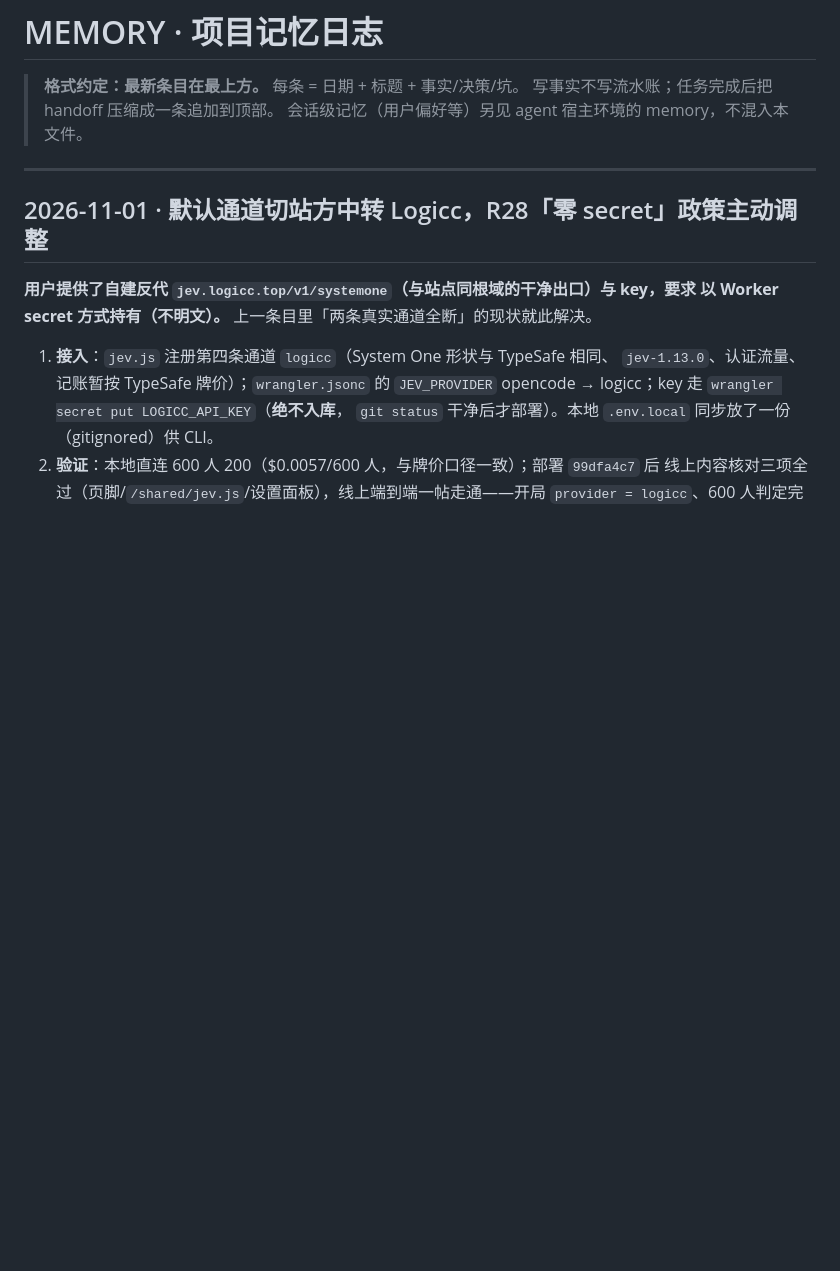
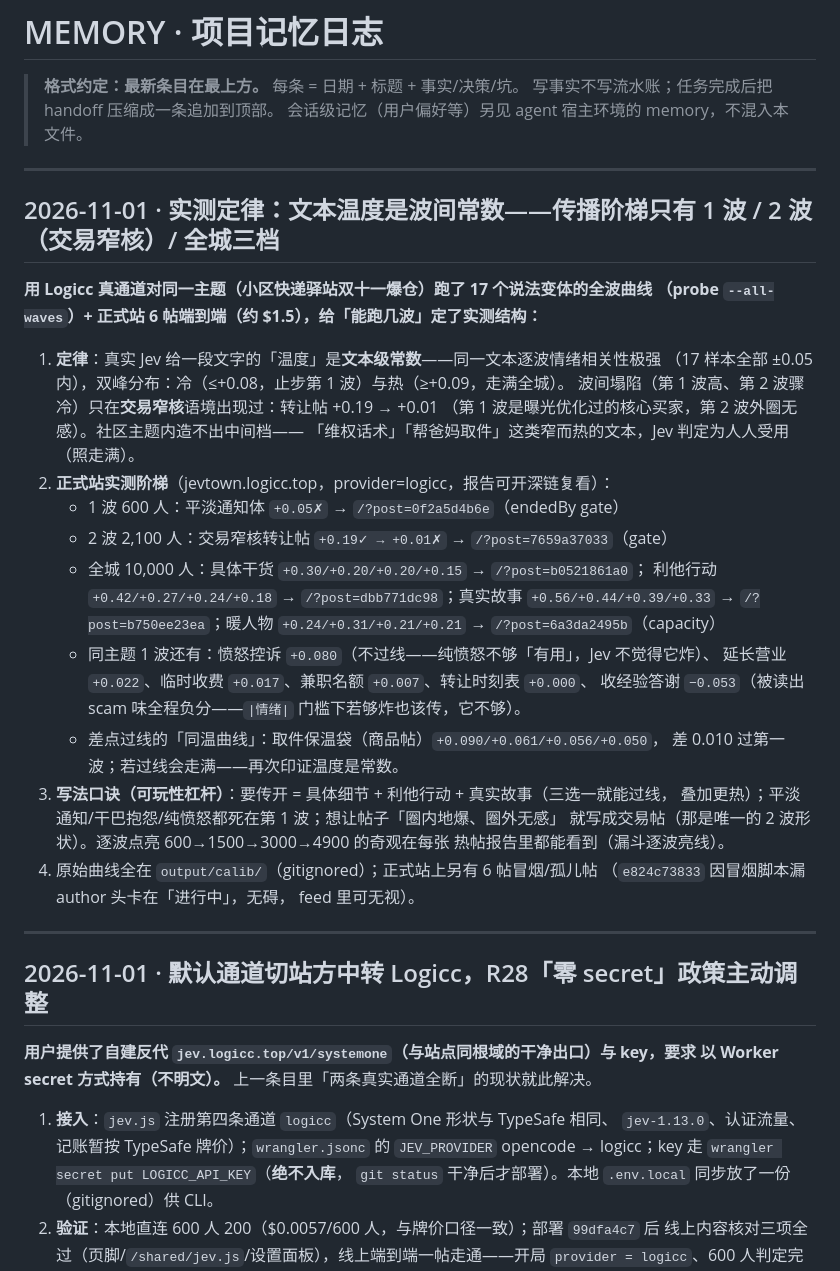
Before and after one commit to tripodxu/jevtown, a Markdown page: docs/MEMORY.md, the part around the change. Rendered like a GitHub page; blank space fills up the shorter version.

Commit message:
docs: 实测定律——文本温度是波间常数，传播阶梯只有 1/2/全城三档（附正式站六个深链样本）
Logicc 真通道 17 个同主题变体全波曲线 + 正式站 6 帖端到端：真实 Jev 的逐波情绪
相关性极强（±0.05 内），双峰（冷 ≤0.08 / 热 ≥0.09）；波间塌陷只在交易窄核语境出现
（转让帖 +0.19→+0.01）。写法口诀与全部样本深链入 MEMORY；原始曲线在 output/calib。

```diff
--- a/docs/MEMORY.md
+++ b/docs/MEMORY.md
@@ -3,6 +3,36 @@
 > **格式约定：最新条目在最上方。** 每条 = 日期 + 标题 + 事实/决策/坑。
 > 写事实不写流水账；任务完成后把 handoff 压缩成一条追加到顶部。
 > 会话级记忆（用户偏好等）另见 agent 宿主环境的 memory，不混入本文件。
+
+---
+
+## 2026-11-01 · 实测定律：文本温度是波间常数——传播阶梯只有 1 波 / 2 波（交易窄核）/ 全城三档
+
+**用 Logicc 真通道对同一主题（小区快递驿站双十一爆仓）跑了 17 个说法变体的全波曲线
+（probe `--all-waves`）+ 正式站 6 帖端到端（约 $1.5），给「能跑几波」定了实测结构：**
+
+1. **定律**：真实 Jev 给一段文字的「温度」是**文本级常数**——同一文本逐波情绪相关性极强
+   （17 样本全部 ±0.05 内），双峰分布：冷（≤+0.08，止步第 1 波）与热（≥+0.09，走满全城）。
+   波间塌陷（第 1 波高、第 2 波骤冷）只在**交易窄核**语境出现过：转让帖 +0.19 → +0.01
+   （第 1 波是曝光优化过的核心买家，第 2 波外圈无感）。社区主题内造不出中间档——
+   「维权话术」「帮爸妈取件」这类窄而热的文本，Jev 判定为人人受用（照走满）。
+2. **正式站实测阶梯**（jevtown.logicc.top，provider=logicc，报告可开深链复看）：
+   - 1 波 600 人：平淡通知体 `+0.05✗` → `/?post=0f2a5d4b6e`（endedBy gate）
+   - 2 波 2,100 人：交易窄核转让帖 `+0.19✓ → +0.01✗` → `/?post=7659a37033`（gate）
+   - 全城 10,000 人：具体干货 `+0.30/+0.20/+0.20/+0.15` → `/?post=b0521861a0`；
+     利他行动 `+0.42/+0.27/+0.24/+0.18` → `/?post=dbb771dc98`；真实故事 `+0.56/+0.44/+0.39/+0.33`
+     → `/?post=b750ee23ea`；暖人物 `+0.24/+0.31/+0.21/+0.21` → `/?post=6a3da2495b`（capacity）
+   - 同主题 1 波还有：愤怒控诉 `+0.080`（不过线——纯愤怒不够「有用」，Jev 不觉得它炸）、
+     延长营业 `+0.022`、临时收费 `+0.017`、兼职名额 `+0.007`、转让时刻表 `+0.000`、
+     收经验答谢 `−0.053`（被读出 scam 味全程负分——`|情绪|` 门槛下若够炸也该传，它不够）。
+   - 差点过线的「同温曲线」：取件保温袋（商品帖）`+0.090/+0.061/+0.056/+0.050`，
+     差 0.010 过第一波；若过线会走满——再次印证温度是常数。
+3. **写法口诀（可玩性杠杆）**：要传开 = 具体细节 + 利他行动 + 真实故事（三选一就能过线，
+   叠加更热）；平淡通知/干巴抱怨/纯愤怒都死在第 1 波；想让帖子「圈内地爆、圈外无感」
+   就写成交易帖（那是唯一的 2 波形状）。逐波点亮 600→1500→3000→4900 的奇观在每张
+   热帖报告里都能看到（漏斗逐波亮线）。
+4. 原始曲线全在 `output/calib/`（gitignored）；正式站上另有 6 帖冒烟/孤儿帖
+   （`e824c73833` 因冒烟脚本漏 author 头卡在「进行中」，无碍， feed 里可无视）。
 
 ---
 
```
